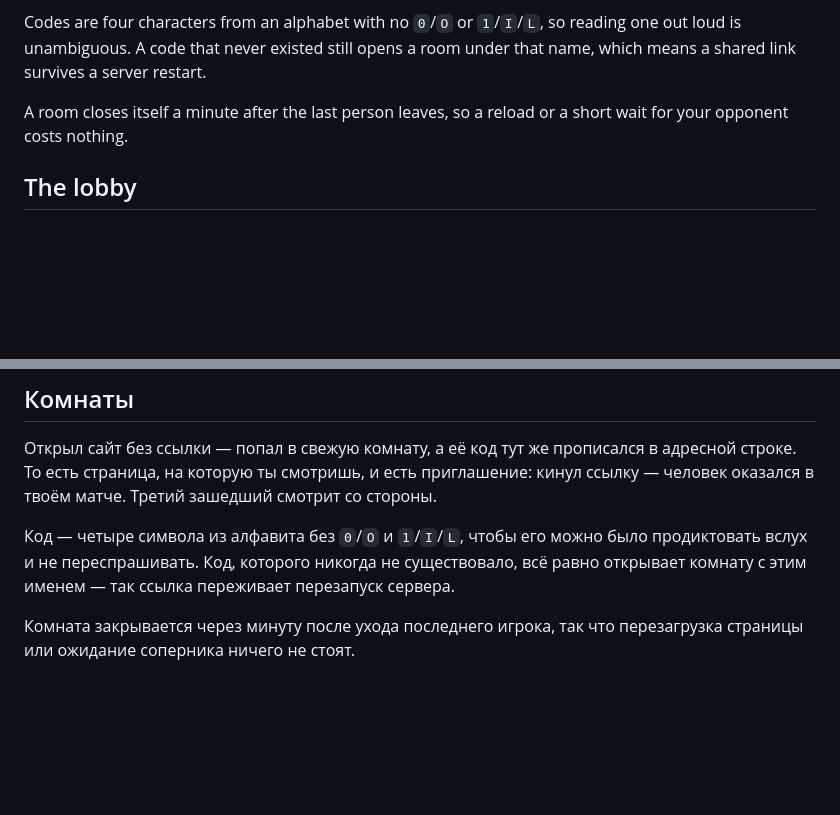
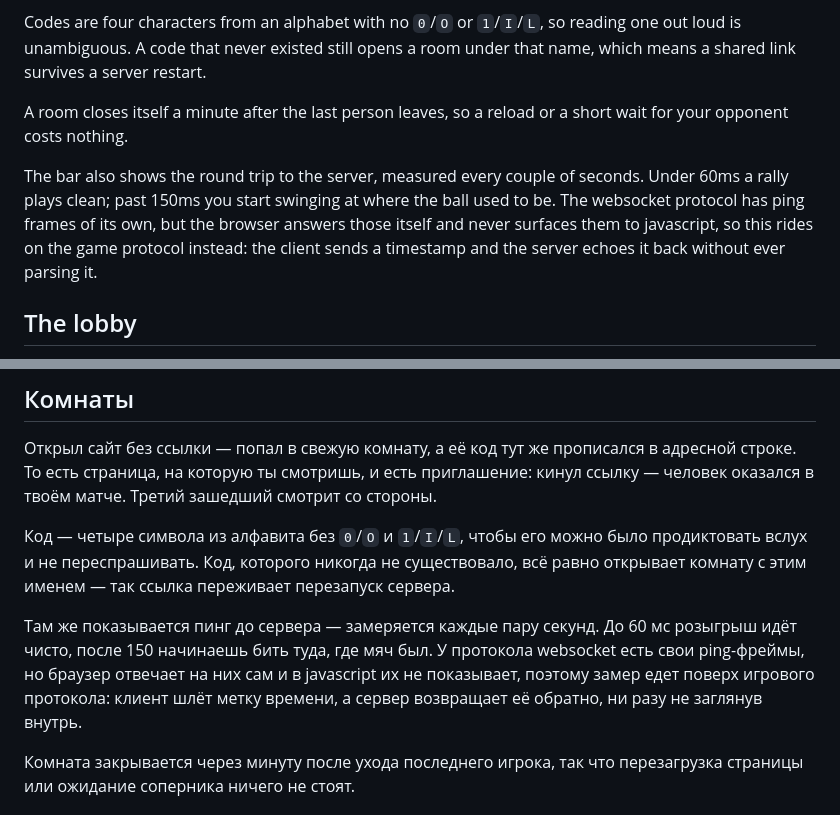
Before and after one commit to vamiss8/beachball-v8, a Markdown page: README.md, 2 parts joined by grey strips. GitHub-like rendering; blank space fills up the shorter version.

Commit message:
docs: describe the ping readout

```diff
--- a/README.md
+++ b/README.md
@@ -174,6 +174,13 @@ room under that name, which means a shared link survives a server restart.
 
 A room closes itself a minute after the last person leaves, so a reload or a
 short wait for your opponent costs nothing.
+
+The bar also shows the round trip to the server, measured every couple of
+seconds. Under 60ms a rally plays clean; past 150ms you start swinging at where
+the ball used to be. The websocket protocol has ping frames of its own, but the
+browser answers those itself and never surfaces them to javascript, so this
+rides on the game protocol instead: the client sends a timestamp and the server
+echoes it back without ever parsing it.
 
 ## The lobby
 
@@ -377,6 +384,12 @@ go test ./...
 всё равно открывает комнату с этим именем — так ссылка переживает перезапуск
 сервера.
 
+Там же показывается пинг до сервера — замеряется каждые пару секунд. До 60 мс
+розыгрыш идёт чисто, после 150 начинаешь бить туда, где мяч был. У протокола
+websocket есть свои ping-фреймы, но браузер отвечает на них сам и в javascript
+их не показывает, поэтому замер едет поверх игрового протокола: клиент шлёт
+метку времени, а сервер возвращает её обратно, ни разу не заглянув внутрь.
+
 Комната закрывается через минуту после ухода последнего игрока, так что
 перезагрузка страницы или ожидание соперника ничего не стоят.
 
```
